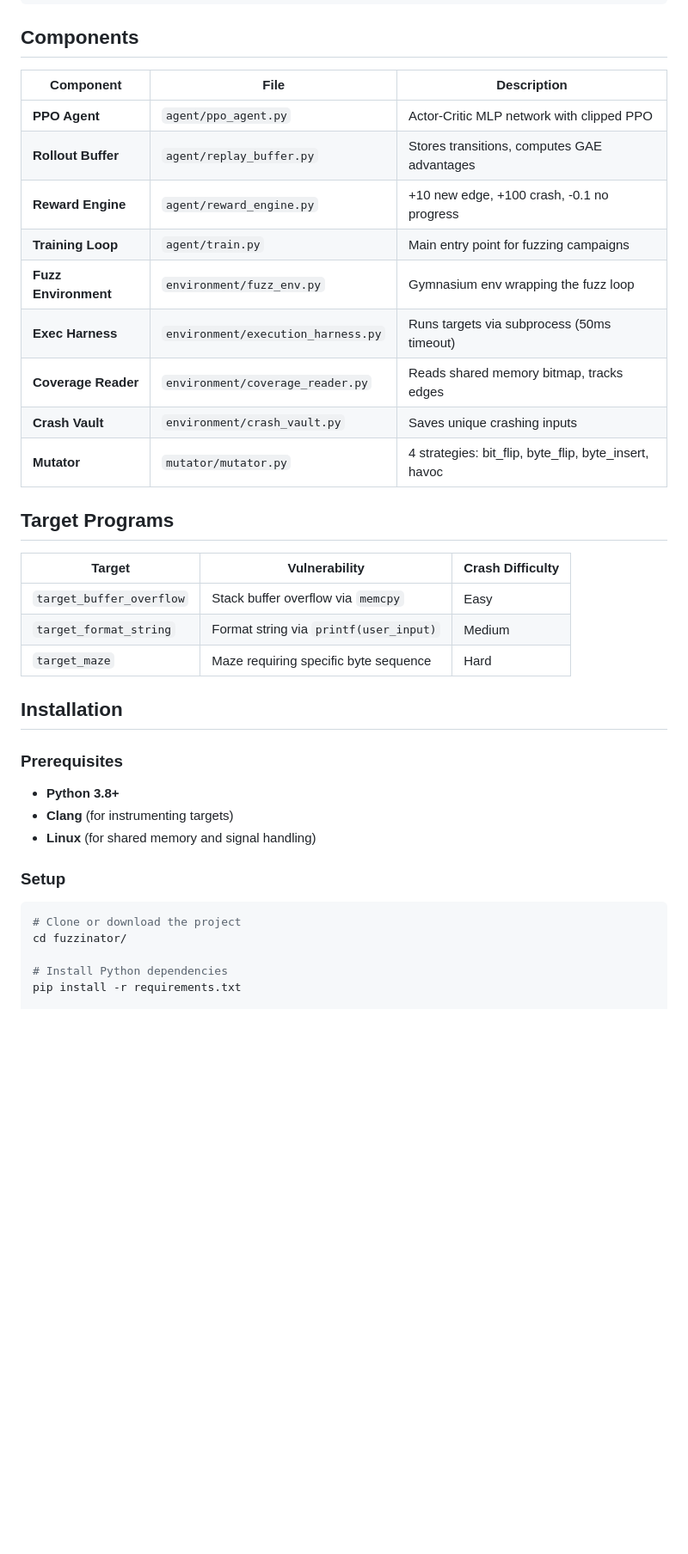
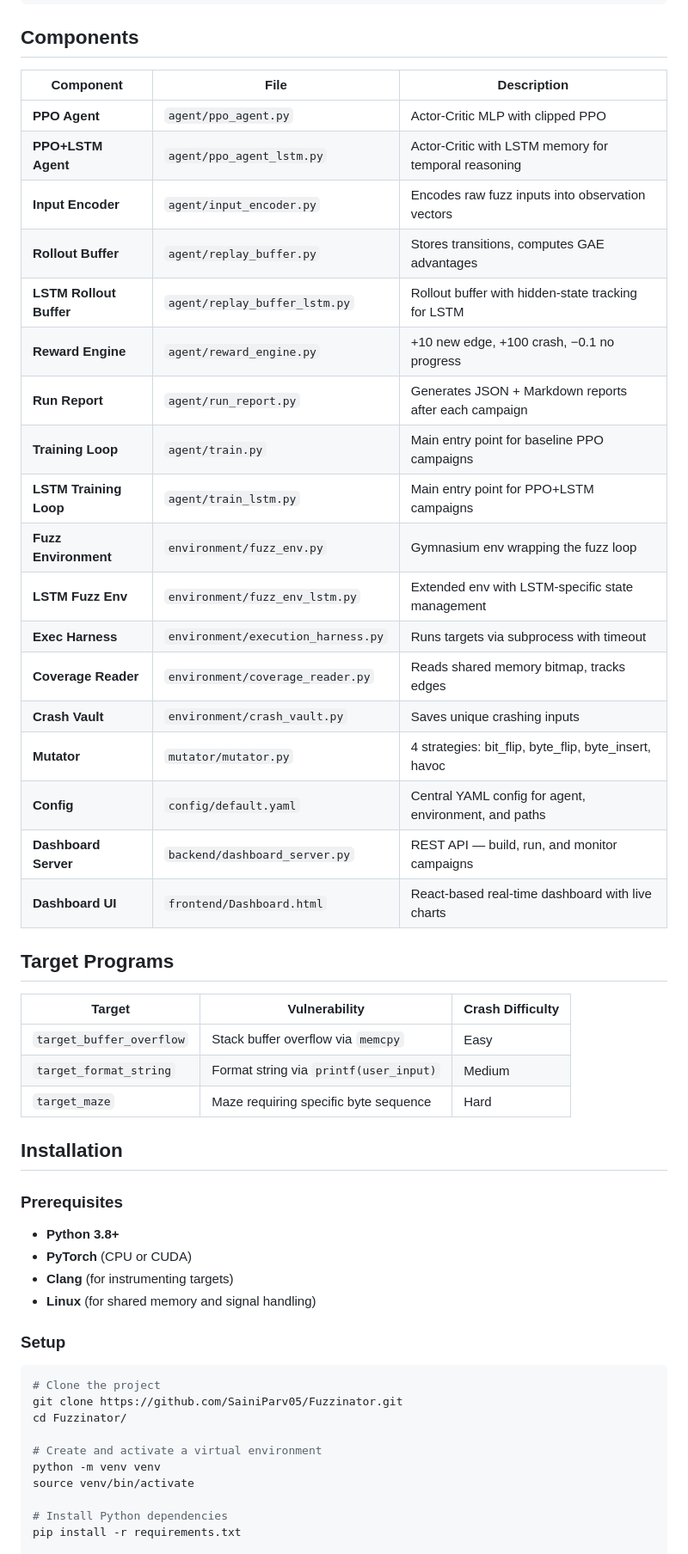
Before and after one commit to SainiParv05/Fuzzinator, a Markdown page: README.md, the part around one of its changes. Shown at 86% size. Drawn GitHub-style; blank space fills up the shorter version.

````diff
--- a/README.md
+++ b/README.md
@@ -46,39 +48,54 @@ Fuzzinator is a minimal proof-of-concept demonstrating how **reinforcement learn
 
 ## Components
 
-| Component                  | File                                 | Description                                           |
-| -------------------------- | ------------------------------------ | ----------------------------------------------------- |
-| **PPO Agent**        | `agent/ppo_agent.py`               | Actor-Critic MLP network with clipped PPO             |
-| **Rollout Buffer**   | `agent/replay_buffer.py`           | Stores transitions, computes GAE advantages           |
-| **Reward Engine**    | `agent/reward_engine.py`           | +10 new edge, +100 crash, -0.1 no progress            |
-| **Training Loop**    | `agent/train.py`                   | Main entry point for fuzzing campaigns                |
-| **Fuzz Environment** | `environment/fuzz_env.py`          | Gymnasium env wrapping the fuzz loop                  |
-| **Exec Harness**     | `environment/execution_harness.py` | Runs targets via subprocess (50ms timeout)            |
-| **Coverage Reader**  | `environment/coverage_reader.py`   | Reads shared memory bitmap, tracks edges              |
-| **Crash Vault**      | `environment/crash_vault.py`       | Saves unique crashing inputs                          |
-| **Mutator**          | `mutator/mutator.py`               | 4 strategies: bit_flip, byte_flip, byte_insert, havoc |
+| Component              | File                                   | Description                                              |
+| ---------------------- | -------------------------------------- | -------------------------------------------------------- |
+| **PPO Agent**          | `agent/ppo_agent.py`                   | Actor-Critic MLP with clipped PPO                        |
+| **PPO+LSTM Agent**     | `agent/ppo_agent_lstm.py`              | Actor-Critic with LSTM memory for temporal reasoning     |
+| **Input Encoder**      | `agent/input_encoder.py`               | Encodes raw fuzz inputs into observation vectors         |
+| **Rollout Buffer**     | `agent/replay_buffer.py`               | Stores transitions, computes GAE advantages              |
+| **LSTM Rollout Buffer**| `agent/replay_buffer_lstm.py`          | Rollout buffer with hidden-state tracking for LSTM       |
+| **Reward Engine**      | `agent/reward_engine.py`               | +10 new edge, +100 crash, −0.1 no progress               |
+| **Run Report**         | `agent/run_report.py`                  | Generates JSON + Markdown reports after each campaign    |
+| **Training Loop**      | `agent/train.py`                       | Main entry point for baseline PPO campaigns              |
+| **LSTM Training Loop** | `agent/train_lstm.py`                  | Main entry point for PPO+LSTM campaigns                  |
+| **Fuzz Environment**   | `environment/fuzz_env.py`              | Gymnasium env wrapping the fuzz loop                     |
+| **LSTM Fuzz Env**      | `environment/fuzz_env_lstm.py`         | Extended env with LSTM-specific state management         |
+| **Exec Harness**       | `environment/execution_harness.py`     | Runs targets via subprocess with timeout                 |
+| **Coverage Reader**    | `environment/coverage_reader.py`       | Reads shared memory bitmap, tracks edges                 |
+| **Crash Vault**        | `environment/crash_vault.py`           | Saves unique crashing inputs                             |
+| **Mutator**            | `mutator/mutator.py`                   | 4 strategies: bit_flip, byte_flip, byte_insert, havoc    |
+| **Config**             | `config/default.yaml`                  | Central YAML config for agent, environment, and paths    |
+| **Dashboard Server**   | `backend/dashboard_server.py`          | REST API — build, run, and monitor campaigns             |
+| **Dashboard UI**       | `frontend/Dashboard.html`              | React-based real-time dashboard with live charts         |
 
 ## Target Programs
 
-| Target                     | Vulnerability                            | Crash Difficulty |
-| -------------------------- | ---------------------------------------- | ---------------- |
+| Target                   | Vulnerability                          | Crash Difficulty |
+| ------------------------ | -------------------------------------- | ---------------- |
 | `target_buffer_overflow` | Stack buffer overflow via `memcpy`     | Easy             |
 | `target_format_string`   | Format string via `printf(user_input)` | Medium           |
-| `target_maze`            | Maze requiring specific byte sequence    | Hard             |
+| `target_maze`            | Maze requiring specific byte sequence  | Hard             |
 
 ## Installation
 
 ### Prerequisites
 
 - **Python 3.8+**
+- **PyTorch** (CPU or CUDA)
 - **Clang** (for instrumenting targets)
 - **Linux** (for shared memory and signal handling)
 
 ### Setup
 
 ```bash
-# Clone or download the project
-cd fuzzinator/
+# Clone the project
+git clone https://github.com/SainiParv05/Fuzzinator.git
+cd Fuzzinator/
+
+# Create and activate a virtual environment
+python -m venv venv
+source venv/bin/activate
 
 # Install Python dependencies
 pip install -r requirements.txt
````
Also changed, not shown: other parts of README.md (+123 -78 lines).
